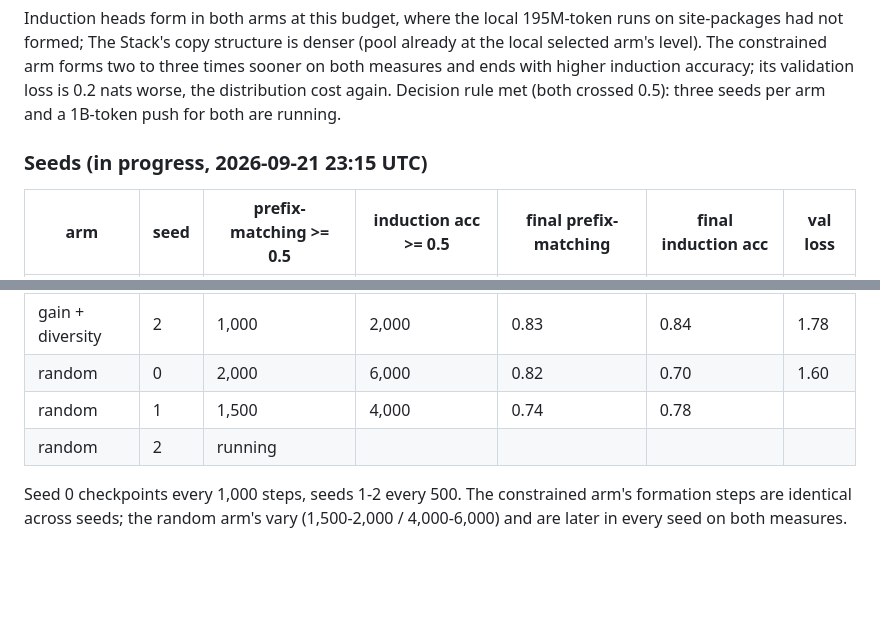
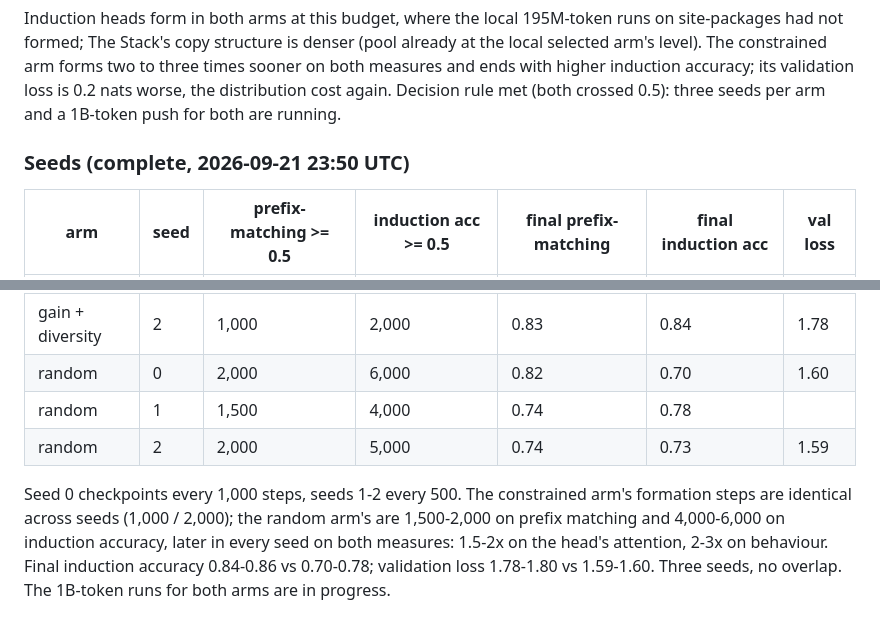
Before and after one commit to lucacolumbu/LLM-research, a Markdown page: docs/findings.md, 2 parts joined by grey strips. GitHub-like rendering; blank space fills up the shorter version.

Commit message:
Findings: Stack seeds complete, constrained arm forms 2-3x sooner in every seed
Co-Authored-By: Claude Fable 5.1 <noreply@anthropic.com>

```diff
--- a/docs/findings.md
+++ b/docs/findings.md
@@ -1046,7 +1046,7 @@ measures and ends with higher induction accuracy; its validation loss is 0.2 nat
 the distribution cost again. Decision rule met (both crossed 0.5): three seeds per arm and
 a 1B-token push for both are running.
 
-### Seeds (in progress, 2026-09-21 23:15 UTC)
+### Seeds (complete, 2026-09-21 23:50 UTC)
 
 | arm | seed | prefix-matching >= 0.5 | induction acc >= 0.5 | final prefix-matching | final induction acc | val loss |
 |---|---|---|---|---|---|---|
@@ -1055,8 +1055,11 @@ a 1B-token push for both are running.
 | gain + diversity | 2 | 1,000 | 2,000 | 0.83 | 0.84 | 1.78 |
 | random | 0 | 2,000 | 6,000 | 0.82 | 0.70 | 1.60 |
 | random | 1 | 1,500 | 4,000 | 0.74 | 0.78 | |
-| random | 2 | running | | | | |
+| random | 2 | 2,000 | 5,000 | 0.74 | 0.73 | 1.59 |
 
 Seed 0 checkpoints every 1,000 steps, seeds 1-2 every 500. The constrained arm's
-formation steps are identical across seeds; the random arm's vary (1,500-2,000 /
-4,000-6,000) and are later in every seed on both measures.
+formation steps are identical across seeds (1,000 / 2,000); the random arm's are 1,500-2,000
+on prefix matching and 4,000-6,000 on induction accuracy, later in every seed on both
+measures: 1.5-2x on the head's attention, 2-3x on behaviour. Final induction accuracy
+0.84-0.86 vs 0.70-0.78; validation loss 1.78-1.80 vs 1.59-1.60. Three seeds, no overlap.
+The 1B-token runs for both arms are in progress.
```
